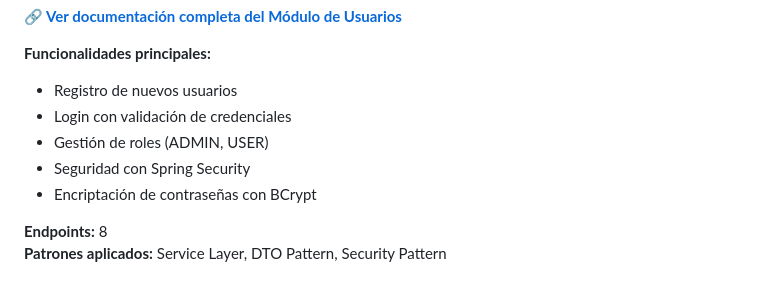
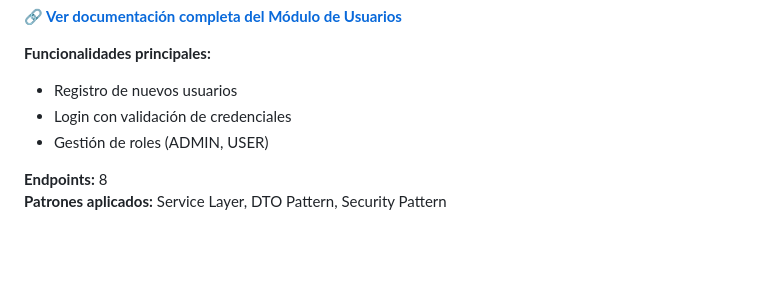
Before and after one commit to linuxenthusiastic/Reserva-Estacionamiento, a Markdown page: README.md, the part around the change. GitHub-like rendering; blank space fills up the shorter version.

```diff
--- a/README.md
+++ b/README.md
@@ -86,8 +86,6 @@ Este módulo gestiona todo lo relacionado con usuarios del sistema, desde el reg
 - Registro de nuevos usuarios
 - Login con validación de credenciales
 - Gestión de roles (ADMIN, USER)
-- Seguridad con Spring Security
-- Encriptación de contraseñas con BCrypt
 
 **Endpoints:** 8
 **Patrones aplicados:** Service Layer, DTO Pattern, Security Pattern
```
